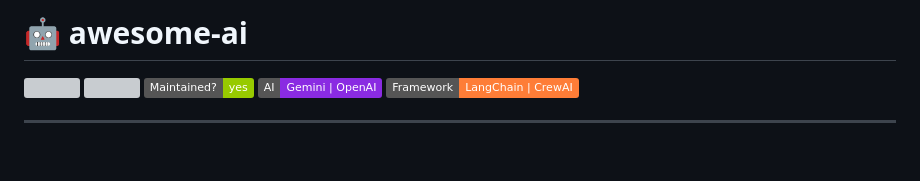
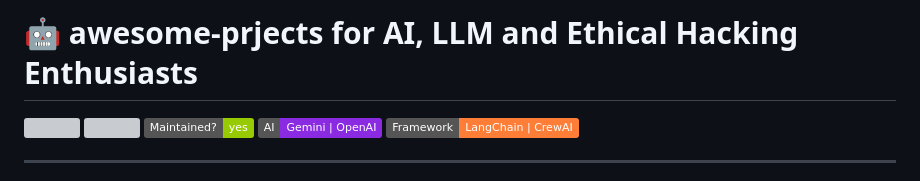
Before and after one commit to josephetim/awesome-projects, a Markdown page: README.md, the part around the change. Rendered like a GitHub page; badges without logos; blank space fills up the shorter version; grey boxes are pictures that could not be loaded.

Commit message:
Update project name in README.md

```diff
--- a/README.md
+++ b/README.md
@@ -1,6 +1,6 @@
 
 
-# 🤖 awesome-ai
+# 🤖 awesome-prjects for AI, LLM and Ethical Hacking Enthusiasts
 
 <p align="left">
   <img src="https://img.shields.io/github/license/josephetim/awesome-projects?color=blue" />
```
